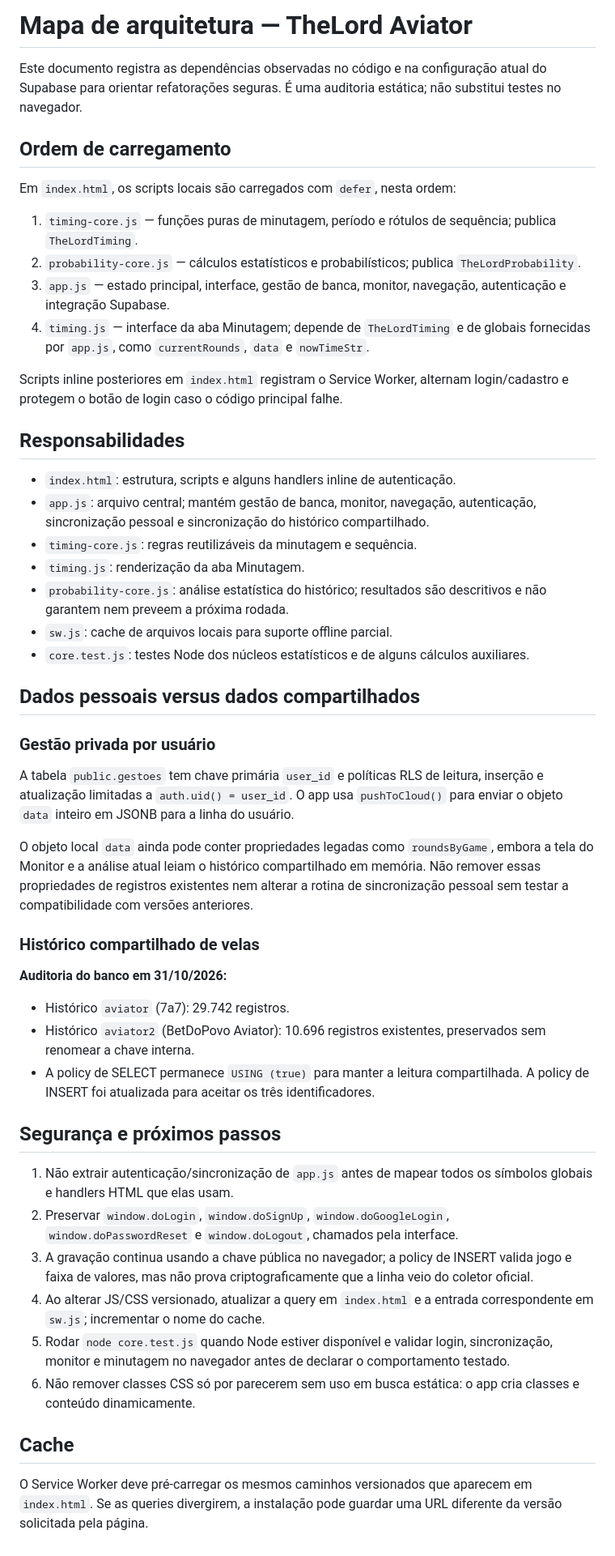
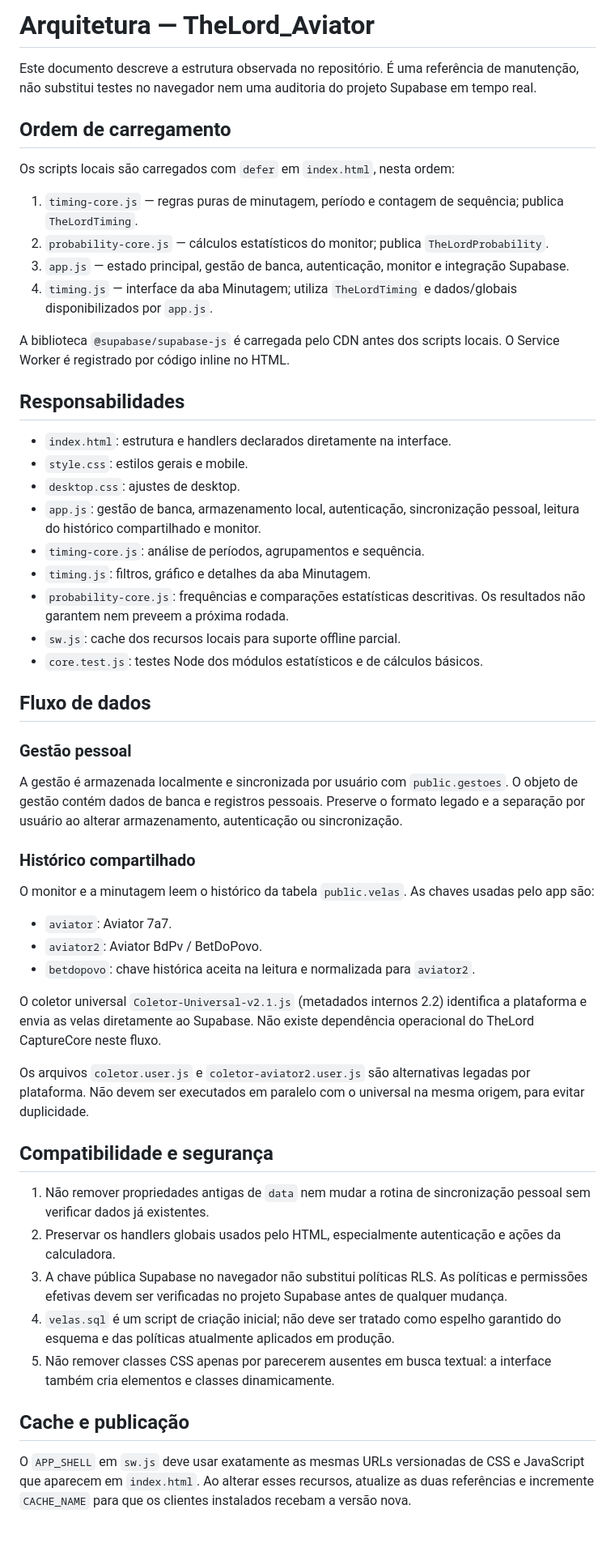
Before and after one commit to JrNascimentoh-source/TheLord_Aviator, a Markdown page: docs/ARQUITETURA.md, the part around the change. Shown at 81% size. GitHub-like rendering.

Commit message:
docs: update architecture and data flow notes

```diff
--- a/docs/ARQUITETURA.md
+++ b/docs/ARQUITETURA.md
@@ -1,54 +1,56 @@
-# Mapa de arquitetura — TheLord Aviator
+# Arquitetura — TheLord_Aviator
 
-Este documento registra as dependências observadas no código e na configuração atual do Supabase para orientar refatorações seguras. É uma auditoria estática; não substitui testes no navegador.
+Este documento descreve a estrutura observada no repositório. É uma referência de manutenção, não substitui testes no navegador nem uma auditoria do projeto Supabase em tempo real.
 
 ## Ordem de carregamento
 
-Em `index.html`, os scripts locais são carregados com `defer`, nesta ordem:
+Os scripts locais são carregados com `defer` em `index.html`, nesta ordem:
 
-1. `timing-core.js` — funções puras de minutagem, período e rótulos de sequência; publica `TheLordTiming`.
-2. `probability-core.js` — cálculos estatísticos e probabilísticos; publica `TheLordProbability`.
-3. `app.js` — estado principal, interface, gestão de banca, monitor, navegação, autenticação e integração Supabase.
-4. `timing.js` — interface da aba Minutagem; depende de `TheLordTiming` e de globais fornecidas por `app.js`, como `currentRounds`, `data` e `nowTimeStr`.
+1. `timing-core.js` — regras puras de minutagem, período e contagem de sequência; publica `TheLordTiming`.
+2. `probability-core.js` — cálculos estatísticos do monitor; publica `TheLordProbability`.
+3. `app.js` — estado principal, gestão de banca, autenticação, monitor e integração Supabase.
+4. `timing.js` — interface da aba Minutagem; utiliza `TheLordTiming` e dados/globais disponibilizados por `app.js`.
 
-Scripts inline posteriores em `index.html` registram o Service Worker, alternam login/cadastro e protegem o botão de login caso o código principal falhe.
+A biblioteca `@supabase/supabase-js` é carregada pelo CDN antes dos scripts locais. O Service Worker é registrado por código inline no HTML.
 
 ## Responsabilidades
 
-- `index.html`: estrutura, scripts e alguns handlers inline de autenticação.
-- `app.js`: arquivo central; mantém gestão de banca, monitor, navegação, autenticação, sincronização pessoal e sincronização do histórico compartilhado.
-- `timing-core.js`: regras reutilizáveis da minutagem e sequência.
-- `timing.js`: renderização da aba Minutagem.
-- `probability-core.js`: análise estatística do histórico; resultados são descritivos e não garantem nem preveem a próxima rodada.
-- `sw.js`: cache de arquivos locais para suporte offline parcial.
-- `core.test.js`: testes Node dos núcleos estatísticos e de alguns cálculos auxiliares.
+- `index.html`: estrutura e handlers declarados diretamente na interface.
+- `style.css`: estilos gerais e mobile.
+- `desktop.css`: ajustes de desktop.
+- `app.js`: gestão de banca, armazenamento local, autenticação, sincronização pessoal, leitura do histórico compartilhado e monitor.
+- `timing-core.js`: análise de períodos, agrupamentos e sequência.
+- `timing.js`: filtros, gráfico e detalhes da aba Minutagem.
+- `probability-core.js`: frequências e comparações estatísticas descritivas. Os resultados não garantem nem preveem a próxima rodada.
+- `sw.js`: cache dos recursos locais para suporte offline parcial.
+- `core.test.js`: testes Node dos módulos estatísticos e de cálculos básicos.
 
-## Dados pessoais versus dados compartilhados
+## Fluxo de dados
 
-### Gestão privada por usuário
+### Gestão pessoal
 
-A tabela `public.gestoes` tem chave primária `user_id` e políticas RLS de leitura, inserção e atualização limitadas a `auth.uid() = user_id`. O app usa `pushToCloud()` para enviar o objeto `data` inteiro em JSONB para a linha do usuário.
+A gestão é armazenada localmente e sincronizada por usuário com `public.gestoes`. O objeto de gestão contém dados de banca e registros pessoais. Preserve o formato legado e a separação por usuário ao alterar armazenamento, autenticação ou sincronização.
 
-O objeto local `data` ainda pode conter propriedades legadas como `roundsByGame`, embora a tela do Monitor e a análise atual leiam o histórico compartilhado em memória. Não remover essas propriedades de registros existentes nem alterar a rotina de sincronização pessoal sem testar a compatibilidade com versões anteriores.
+### Histórico compartilhado
 
-### Histórico compartilhado de velas
+O monitor e a minutagem leem o histórico da tabela `public.velas`. As chaves usadas pelo app são:
 
+- `aviator`: Aviator 7a7.
+- `aviator2`: Aviator BdPv / BetDoPovo.
+- `betdopovo`: chave histórica aceita na leitura e normalizada para `aviator2`.
 
-**Auditoria do banco em 31/10/2026:**
-- Histórico `aviator` (7a7): 29.742 registros.
-- Histórico `aviator2` (BetDoPovo Aviator): 10.696 registros existentes, preservados sem renomear a chave interna.
-- A policy de SELECT permanece `USING (true)` para manter a leitura compartilhada. A policy de INSERT foi atualizada para aceitar os três identificadores.
+O coletor universal `Coletor-Universal-v2.1.js` (metadados internos 2.2) identifica a plataforma e envia as velas diretamente ao Supabase. Não existe dependência operacional do TheLord CaptureCore neste fluxo.
 
+Os arquivos `coletor.user.js` e `coletor-aviator2.user.js` são alternativas legadas por plataforma. Não devem ser executados em paralelo com o universal na mesma origem, para evitar duplicidade.
 
-## Segurança e próximos passos
+## Compatibilidade e segurança
 
-1. Não extrair autenticação/sincronização de `app.js` antes de mapear todos os símbolos globais e handlers HTML que elas usam.
-2. Preservar `window.doLogin`, `window.doSignUp`, `window.doGoogleLogin`, `window.doPasswordReset` e `window.doLogout`, chamados pela interface.
-3. A gravação continua usando a chave pública no navegador; a policy de INSERT valida jogo e faixa de valores, mas não prova criptograficamente que a linha veio do coletor oficial.
-5. Ao alterar JS/CSS versionado, atualizar a query em `index.html` e a entrada correspondente em `sw.js`; incrementar o nome do cache.
-6. Rodar `node core.test.js` quando Node estiver disponível e validar login, sincronização, monitor e minutagem no navegador antes de declarar o comportamento testado.
-7. Não remover classes CSS só por parecerem sem uso em busca estática: o app cria classes e conteúdo dinamicamente.
+1. Não remover propriedades antigas de `data` nem mudar a rotina de sincronização pessoal sem verificar dados já existentes.
+2. Preservar os handlers globais usados pelo HTML, especialmente autenticação e ações da calculadora.
+3. A chave pública Supabase no navegador não substitui políticas RLS. As políticas e permissões efetivas devem ser verificadas no projeto Supabase antes de qualquer mudança.
+4. `velas.sql` é um script de criação inicial; não deve ser tratado como espelho garantido do esquema e das políticas atualmente aplicados em produção.
+5. Não remover classes CSS apenas por parecerem ausentes em busca textual: a interface também cria elementos e classes dinamicamente.
 
-## Cache
+## Cache e publicação
 
-O Service Worker deve pré-carregar os mesmos caminhos versionados que aparecem em `index.html`. Se as queries divergirem, a instalação pode guardar uma URL diferente da versão solicitada pela página.
+O `APP_SHELL` em `sw.js` deve usar exatamente as mesmas URLs versionadas de CSS e JavaScript que aparecem em `index.html`. Ao alterar esses recursos, atualize as duas referências e incremente `CACHE_NAME` para que os clientes instalados recebam a versão nova.
```
